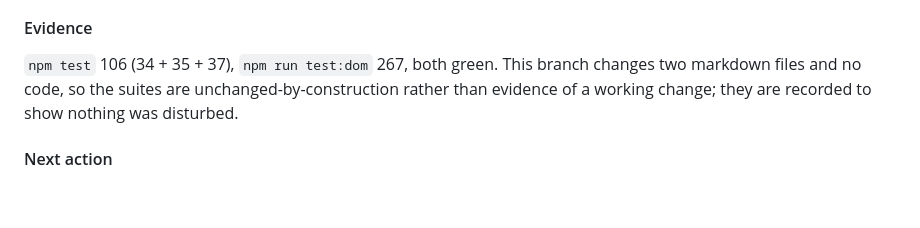
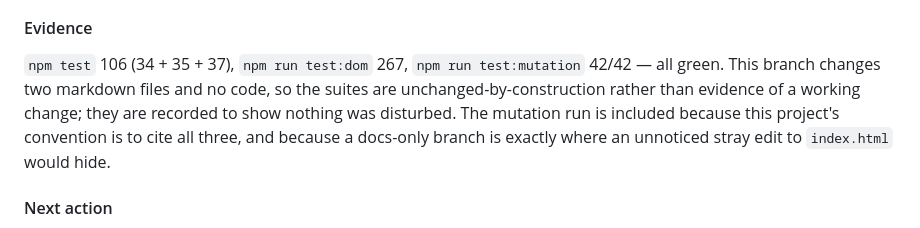
Before and after one commit to rmart73/PacificWatch, a Markdown page: AI-HANDOFF.md, the part around the change. GitHub-like rendering; blank space fills up the shorter version.

Commit message:
Record the mutation run in the #21 evidence line
npm run test:mutation is 42/42. Added for consistency with the project
convention of citing all three suites, and because a docs-only branch is
where a stray edit to index.html would otherwise go unnoticed.

Co-Authored-By: Claude Opus 5 <noreply@anthropic.com>

```diff
--- a/AI-HANDOFF.md
+++ b/AI-HANDOFF.md
@@ -216,9 +216,11 @@ cross-checked against the METAR `Pnnnn` hundredths-of-an-inch group.
 
 #### Evidence
 
-`npm test` 106 (34 + 35 + 37), `npm run test:dom` 267, both green. This branch changes two
-markdown files and no code, so the suites are unchanged-by-construction rather than evidence of a
-working change; they are recorded to show nothing was disturbed.
+`npm test` 106 (34 + 35 + 37), `npm run test:dom` 267, `npm run test:mutation` 42/42 — all green.
+This branch changes two markdown files and no code, so the suites are unchanged-by-construction
+rather than evidence of a working change; they are recorded to show nothing was disturbed. The
+mutation run is included because this project's convention is to cite all three, and because a
+docs-only branch is exactly where an unnoticed stray edit to `index.html` would hide.
 
 #### Next action
 
```
